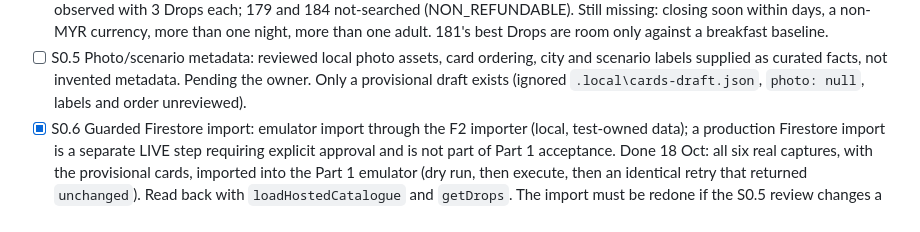
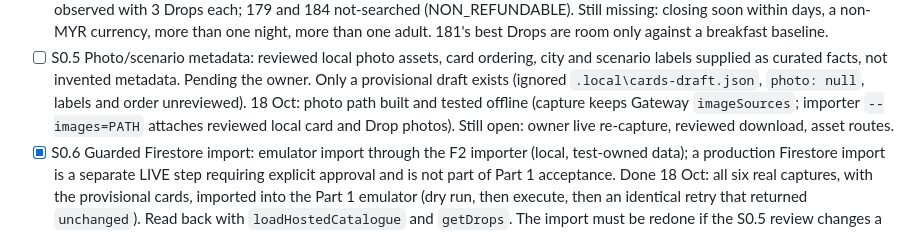
Before and after one commit to pohlipit23/hotel-price-hunter, a Markdown page: tasks/todo.md, the part around the change. Rendered like a GitHub page.

```diff
--- a/tasks/todo.md
+++ b/tasks/todo.md
@@ -72,6 +72,9 @@ confirm-quote, create supplier bookings or commit `.local\`.
   city and scenario labels supplied as curated facts, not invented metadata.
   Pending the owner. Only a provisional draft exists (ignored
   `.local\cards-draft.json`, `photo: null`, labels and order unreviewed).
+  18 Oct: photo path built and tested offline (capture keeps Gateway
+  `imageSources`; importer `--images=PATH` attaches reviewed local card and Drop
+  photos). Still open: owner live re-capture, reviewed download, asset routes.
 - [x] S0.6 Guarded Firestore import: emulator import through the F2 importer
   (local, test-owned data); a production Firestore import is a separate LIVE step
   requiring explicit approval and is not part of Part 1 acceptance.
```
Also changed, not shown: docs/public-demo-firestore-verification.md (+48 -0 lines).
